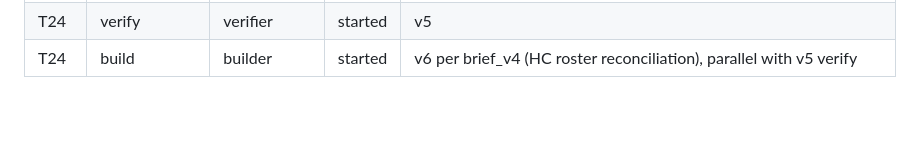
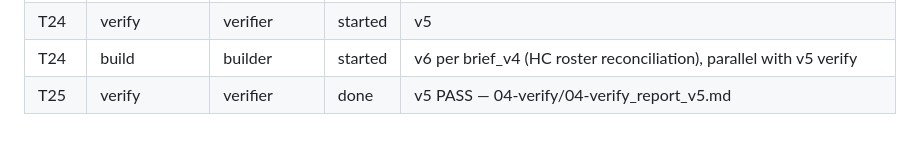
Before and after one commit to jGulley86/jeff-s-playground, a Markdown page: workspace/budget-2027/LOG.md, the part around the change. Rendered like a GitHub page; blank space fills up the shorter version.

Commit message:
Add verifier report v5 (PASS)
Co-Authored-By: Claude Opus 5.5 <noreply@anthropic.com>
Claude-Session: https://claude.ai/code/session_016s3W1HLP7XBZ9ZDgP6b4WV

```diff
--- a/workspace/budget-2027/LOG.md
+++ b/workspace/budget-2027/LOG.md
@@ -28,3 +28,4 @@
 | T23 | build | builder | done | v5: HoSD 205k in Fld Eng Budget!B21; contribution 393,486 → 139,032 (−254,454 incl. SD burden 6.8%/16.4%); critic N1–N3 applied |
 | T24 | verify | verifier | started | v5 |
 | T24 | build | builder | started | v6 per brief_v4 (HC roster reconciliation), parallel with v5 verify |
+| T25 | verify | verifier | done | v5 PASS — 04-verify/04-verify_report_v5.md |
```
Also changed, not shown: 1 other file.
